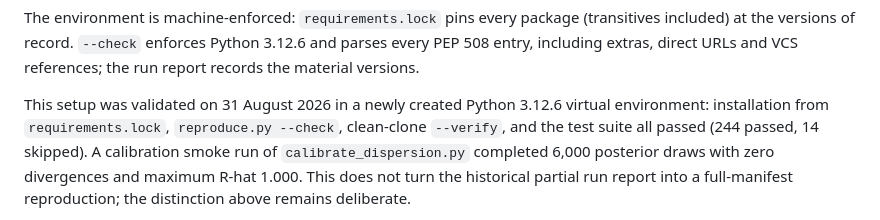
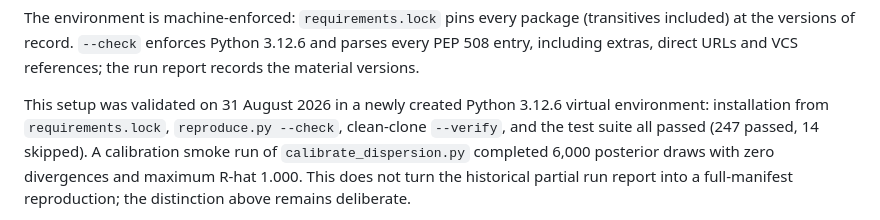
Before and after one commit to colinpriest/lloyds-exposure-composition-analysis, a Markdown page: README.md, the part around the change. Rendered like a GitHub page.

Commit message:
The README's validation note counts the current suite: 247 passed
The 31 August 2026 clean-environment validation sentence still carried the
pre-round-41 count (244 passed); the suite has held 247 passed, 14 skipped
since the interval-label tests landed in 68cccf7, as tests-run-report.json
records. Prose only; no analysis change.

Co-Authored-By: Claude Fable 5 <noreply@anthropic.com>

```diff
--- a/README.md
+++ b/README.md
@@ -177,7 +177,7 @@ run report records the material versions.
 
 This setup was validated on 31 August 2026 in a newly created Python 3.12.6 virtual
 environment: installation from `requirements.lock`, `reproduce.py --check`, clean-clone
-`--verify`, and the test suite all passed (244 passed, 14 skipped). A calibration smoke
+`--verify`, and the test suite all passed (247 passed, 14 skipped). A calibration smoke
 run of `calibrate_dispersion.py` completed 6,000 posterior draws with zero divergences
 and maximum R-hat 1.000. This does not turn the historical partial run report into a
 full-manifest reproduction; the distinction above remains deliberate.
```
